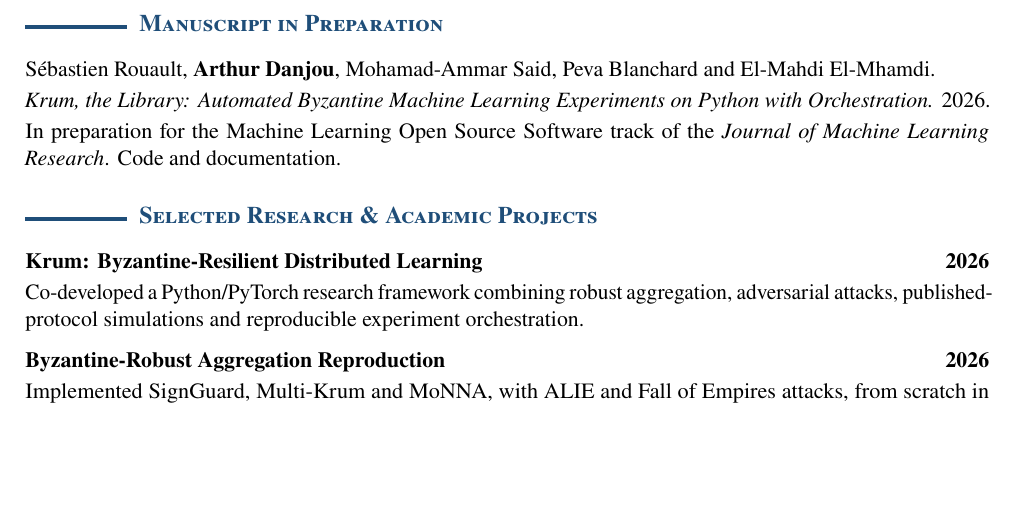
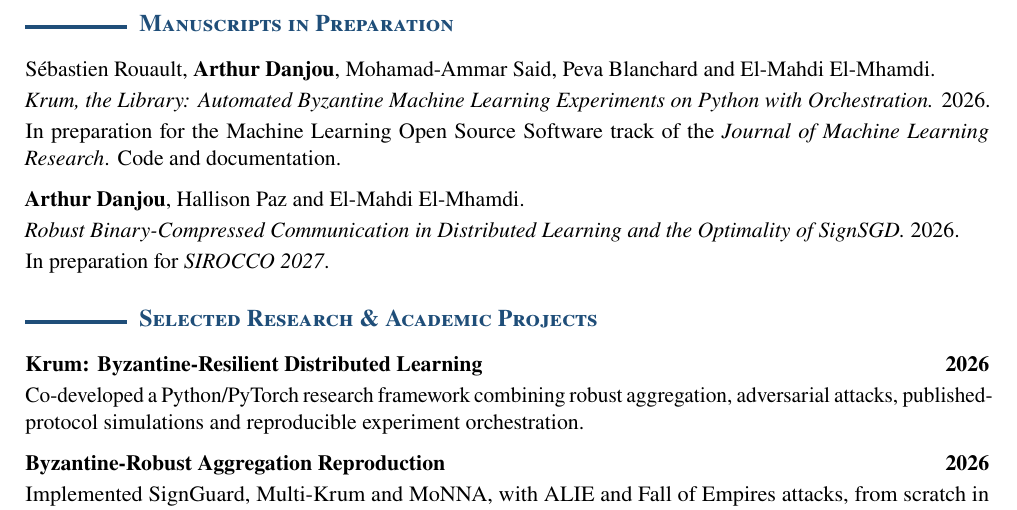
Before and after one commit to ArthurDanjou/my-resume, a LaTeX CV (cv.tex, which reads content/manuscript.tex): part of page 2 of 2, cut so that both start at the same text, the shorter picture padded with empty space. Compiled offline with pdfLaTeX.

Commit message:
Add the SignSGD manuscript to the CV.

```diff
--- a/content/manuscript.tex
+++ b/content/manuscript.tex
@@ -1,4 +1,4 @@
-\section{Manuscript in Preparation}
+\section{Manuscripts in Preparation}
 S\'ebastien Rouault, \textbf{Arthur Danjou}, Mohamad-Ammar Said,
 Peva Blanchard and El-Mahdi El-Mhamdi.\par
 \emph{Krum, the Library: Automated Byzantine Machine Learning Experiments
@@ -6,3 +6,9 @@ on Python with Orchestration.} 2026.\par
 In preparation for the Machine Learning Open Source Software track of the
 \emph{Journal of Machine Learning Research}.
 \href{https://github.com/calicarpa/krum}{Code and documentation}.
+
+\vspace{5pt}
+\textbf{Arthur Danjou}, Hallison Paz and El-Mahdi El-Mhamdi.\par
+\emph{Robust Binary-Compressed Communication in Distributed Learning and the
+Optimality of SignSGD.} 2026.\par
+In preparation for \emph{SIROCCO 2027}.
```
Also changed, not shown: output/pdf/arthur-danjou-cv.pdf.
